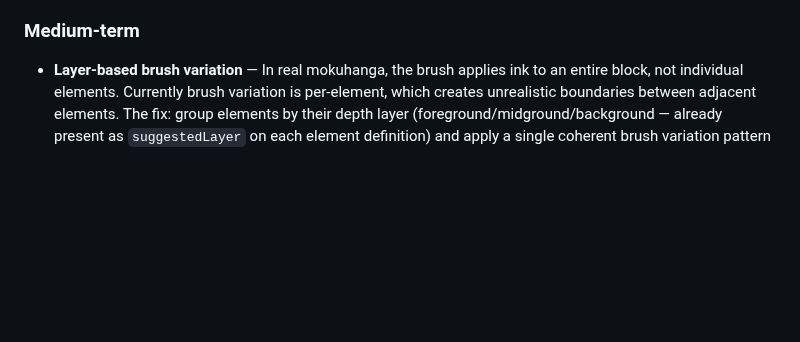
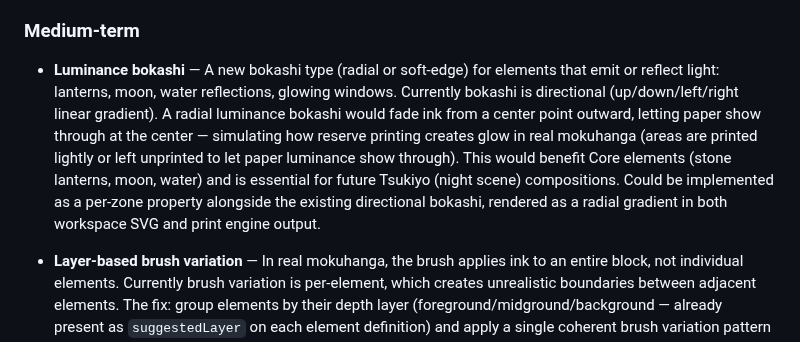
Before and after one commit to rmauceri/mokuri, a Markdown page: docs/print-engine-tuning.md, the part around the change. Drawn GitHub-style; blank space fills up the shorter version.

Commit message:
Print engine doc: add luminance bokashi concept
Radial/soft-edge bokashi for light-emitting elements (lanterns,
moon, water reflections). Simulates reserve printing technique
where paper luminance shows through. Applicable to Core elements
now and essential for future Tsukiyo night scenes.

Co-authored-by: Copilot <223556219+Copilot@users.noreply.github.com>

```diff
--- a/docs/print-engine-tuning.md
+++ b/docs/print-engine-tuning.md
@@ -150,6 +150,7 @@ Features:
 - **Profile-aware thumbnails** — gallery thumbnails could hint at which profile was used.
 
 ### Medium-term
+- **Luminance bokashi** — A new bokashi type (radial or soft-edge) for elements that emit or reflect light: lanterns, moon, water reflections, glowing windows. Currently bokashi is directional (up/down/left/right linear gradient). A radial luminance bokashi would fade ink from a center point outward, letting paper show through at the center — simulating how reserve printing creates glow in real mokuhanga (areas are printed lightly or left unprinted to let paper luminance show through). This would benefit Core elements (stone lanterns, moon, water) and is essential for future Tsukiyo (night scene) compositions. Could be implemented as a per-zone property alongside the existing directional bokashi, rendered as a radial gradient in both workspace SVG and print engine output.
 - **Layer-based brush variation** — In real mokuhanga, the brush applies ink to an entire block, not individual elements. Currently brush variation is per-element, which creates unrealistic boundaries between adjacent elements. The fix: group elements by their depth layer (foreground/midground/background — already present as `suggestedLayer` on each element definition) and apply a single coherent brush variation pattern across all elements in the same layer. This simulates how a printer inks one block containing multiple carved subjects at once. The baren pressure pattern should also follow this grouping.
 
   **Complexity note:** `suggestedLayer` alone isn't sufficient for determining block grouping. In real printmaking, what shares a block depends on occlusion relationships (z-order) and shared color — not just the inherent "type" of the subject. A crane (foreground-suggested) placed behind a tree by the user is effectively on a different block. The real block-layer calculation likely needs to consider: (1) `suggestedLayer` as a starting heuristic, (2) actual z-order in the composition, and (3) potentially color zone overlap. This makes it a composition-aware runtime calculation, not a static element property.
```
